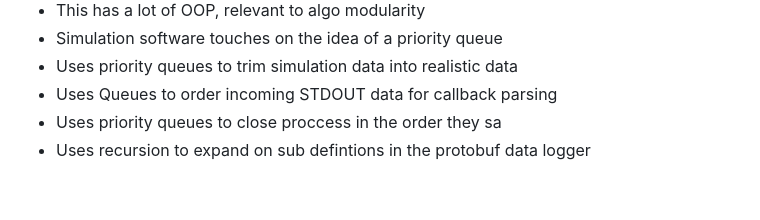
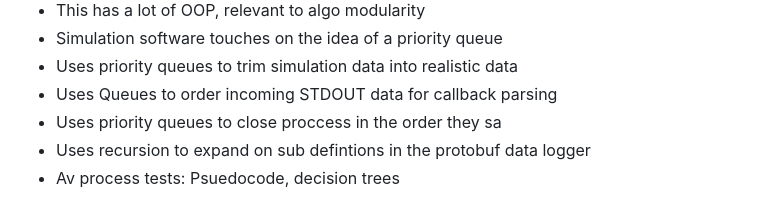
Before and after one commit to RMIT-Competition-Rocketry/GCS, a Markdown page: notes/algo_relevance.md, the part around the change. Drawn GitHub-style.

```diff
--- a/notes/algo_relevance.md
+++ b/notes/algo_relevance.md
@@ -11,3 +11,4 @@ Relevance to VCE algorithmics
 - Uses Queues to order incoming STDOUT data for callback parsing
 - Uses priority queues to close proccess in the order they sa
 - Uses recursion to expand on sub defintions in the protobuf data logger
+- Av process tests: Psuedocode, decision trees
```
Also changed, not shown: README.md (+7 -2 lines), docs/assets/dof-poster.png (added), docs/assets/frontend-example.png (added), docs/assets/graphical-banner.png (added).
